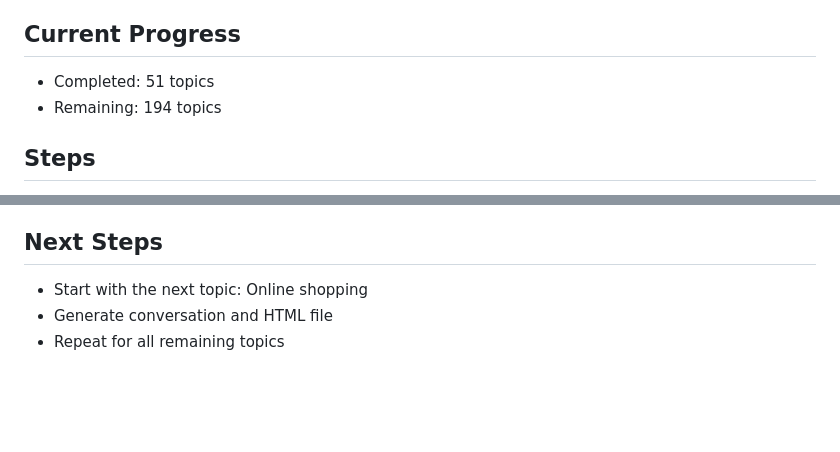
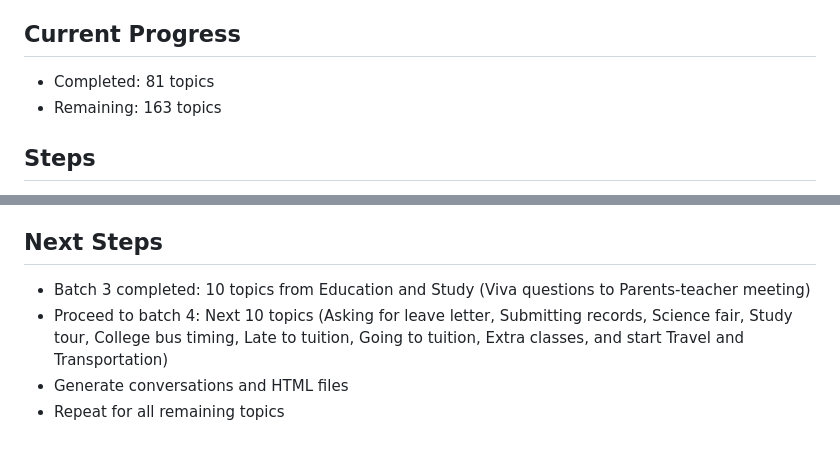
Before and after one commit to johnmungandiall/english-conversation, a Markdown page: plan.md, 2 parts joined by grey strips. Drawn GitHub-style; blank space fills up the shorter version.

```diff
--- a/plan.md
+++ b/plan.md
@@ -4,8 +4,8 @@
 This plan outlines the steps to generate HTML conversation files for all 245 topics listed in `topics.txt`. The topics are categorized into 8 sections: Home and Daily Life (18 topics), Leisure and Entertainment (10 topics), Social Interactions (3 topics), Education and Study (59 topics), Travel and Transportation (57 topics), Shopping and Finance (53 topics), Software Development (25 topics), and Other Professions (20 topics).
 
 ## Current Progress
-- Completed: 51 topics
-- Remaining: 194 topics
+- Completed: 81 topics
+- Remaining: 163 topics
 
 ## Steps
 1. **Extract Topics**: Parse `topics.txt` to get the list of topics.
@@ -361,6 +361,7 @@ This plan outlines the steps to generate HTML conversation files for all 245 top
 - [ ] Tailor fitting
 
 ## Next Steps
-- Start with the next topic: Online shopping
-- Generate conversation and HTML file
+- Batch 3 completed: 10 topics from Education and Study (Viva questions to Parents-teacher meeting)
+- Proceed to batch 4: Next 10 topics (Asking for leave letter, Submitting records, Science fair, Study tour, College bus timing, Late to tuition, Going to tuition, Extra classes, and start Travel and Transportation)
+- Generate conversations and HTML files
 - Repeat for all remaining topics
```
Also changed, not shown: other parts of plan.md (+40 -40 lines).
